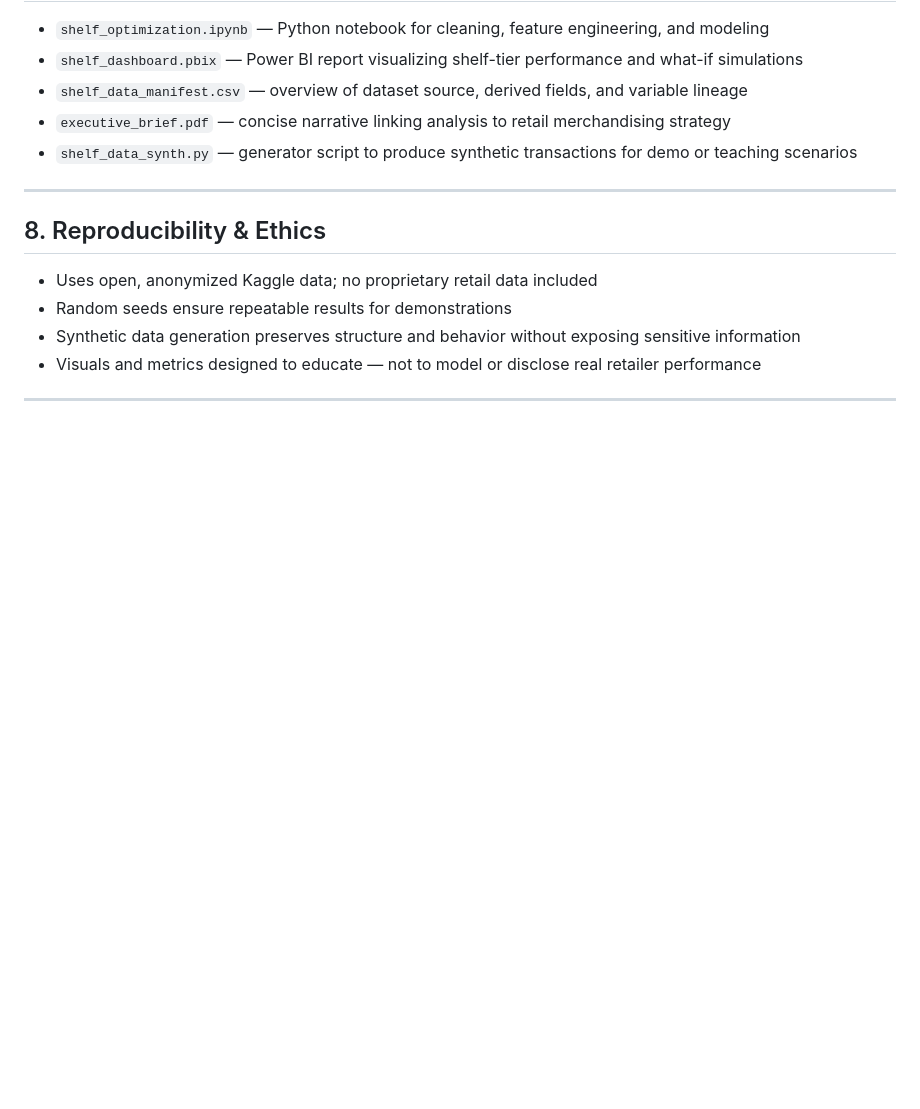
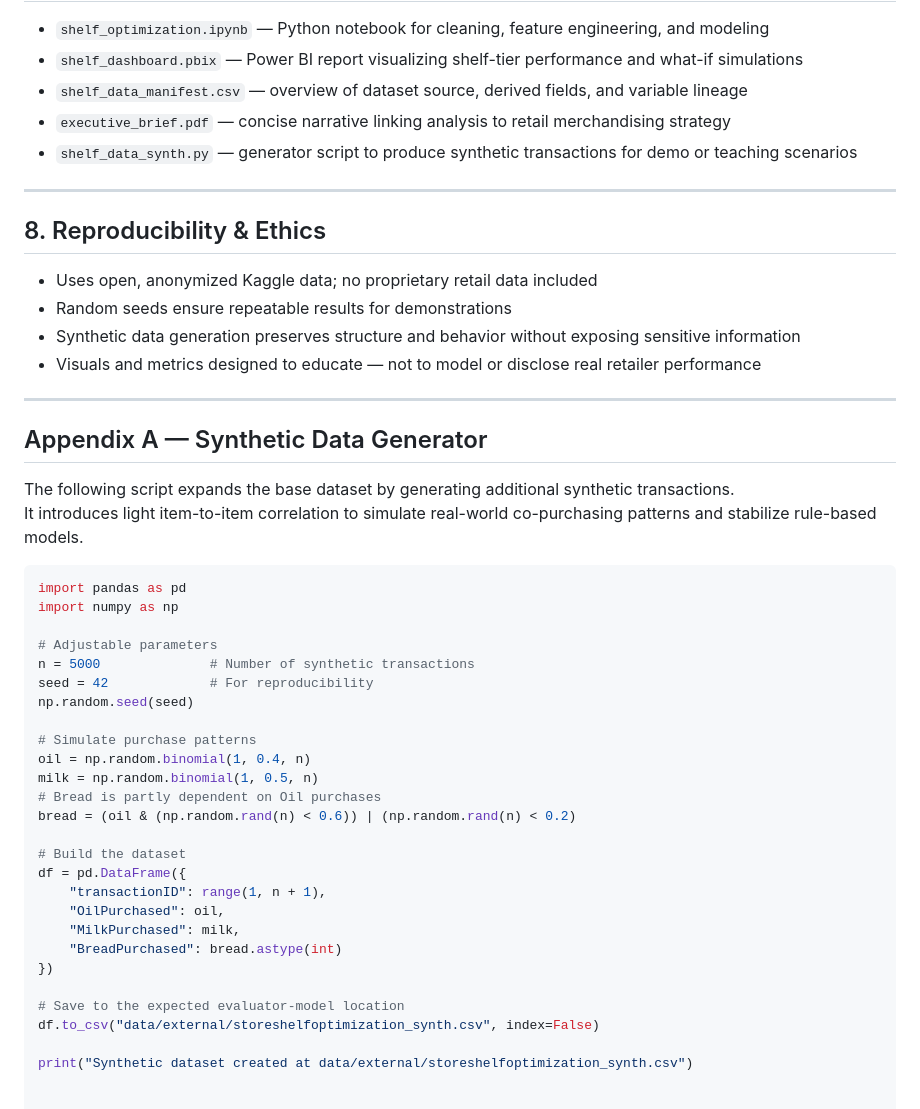
Before and after one commit to zbreeden/evaluator-model, a Markdown page: data/external/optimization.md, the part around the change. GitHub-like rendering; blank space fills up the shorter version.

````diff
--- a/data/external/optimization.md
+++ b/data/external/optimization.md
@@ -125,3 +125,36 @@ The goal is clarity, not cleverness — to show how structure and storytelling c
 - Visuals and metrics designed to educate — not to model or disclose real retailer performance
 
 ---
+
+## Appendix A — Synthetic Data Generator
+
+The following script expands the base dataset by generating additional synthetic transactions.
+It introduces light item-to-item correlation to simulate real-world co-purchasing patterns and stabilize rule-based models.
+
+```python
+import pandas as pd
+import numpy as np
+
+# Adjustable parameters
+n = 5000              # Number of synthetic transactions
+seed = 42             # For reproducibility
+np.random.seed(seed)
+
+# Simulate purchase patterns
+oil = np.random.binomial(1, 0.4, n)
+milk = np.random.binomial(1, 0.5, n)
+# Bread is partly dependent on Oil purchases
+bread = (oil & (np.random.rand(n) < 0.6)) | (np.random.rand(n) < 0.2)
+
+# Build the dataset
+df = pd.DataFrame({
+    "transactionID": range(1, n + 1),
+    "OilPurchased": oil,
+    "MilkPurchased": milk,
+    "BreadPurchased": bread.astype(int)
+})
+
+# Save to the expected evaluator-model location
+df.to_csv("data/external/storeshelfoptimization_synth.csv", index=False)
+
+print("Synthetic dataset created at data/external/storeshelfoptimization_synth.csv")
````
Also changed, not shown: data/external/README.md (added, +51 -0 lines).
